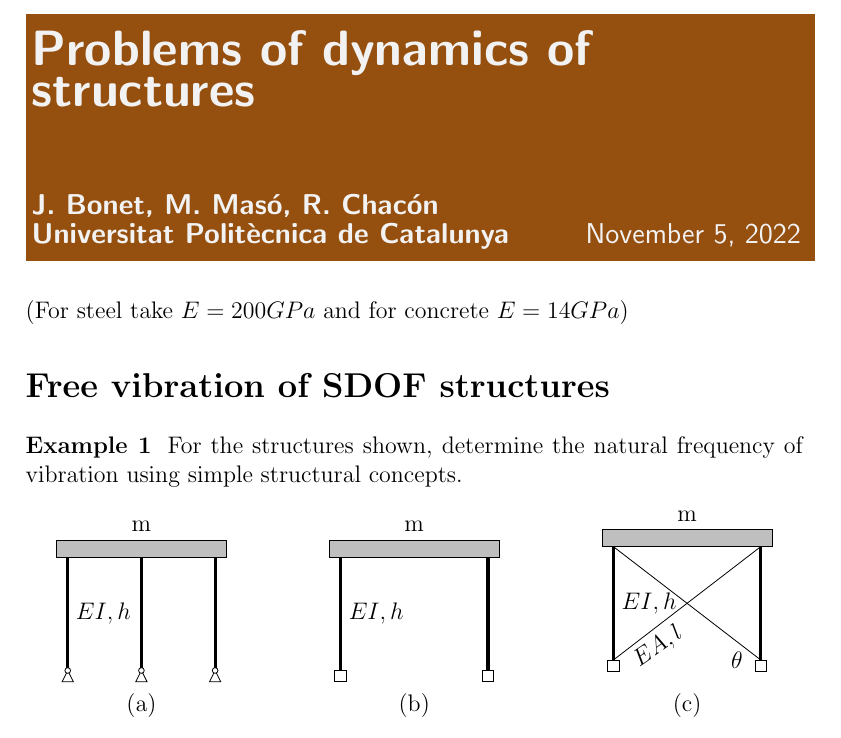
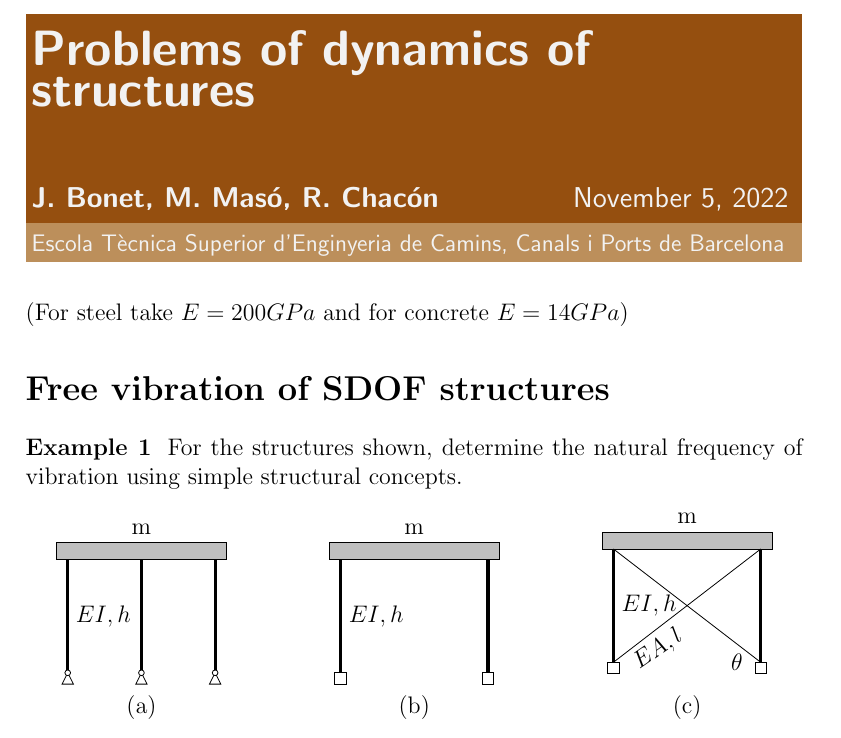
Before and after one commit to miguelmaso/dynamics, a LaTeX document (problems.tex, which reads problems.cls): part of page 1 of 9, cut so that both start at the same text. Compiled offline with pdfLaTeX.

Commit message:
nicer title

```diff
--- a/problems.cls
+++ b/problems.cls
@@ -14,11 +14,16 @@
 \RequirePackage{titlesec}
 \RequirePackage{hyperref}
 
+\makeatletter
+\newcommand{\entity}[1]{\gdef\@entity{#1}}%
+\newcommand{\@entity}{\@latex@warning@no@line{No \noexpand\entity given}}
+\makeatother
 
 % Definition of some colors
 \definecolor{titlebackground}{cmyk}{.16, .0, .42, .0} % pale light lime green
 \definecolor{titlebackground}{cmyk}{.24, .03, .07, .02} % duva (blue)
 \definecolor{titlebackground}{cmyk}{.09, .55, 1, .39} % moderate gamboe (brown)
+\definecolor{entitybackground}{cmyk}{.04, .27, .5, .25} %
 \definecolor{titlecolor}{gray}{.95}
 
 
@@ -26,7 +31,7 @@
 \makeatletter
 \renewcommand{\maketitle}{
     \noindent
-    \colorbox{titlebackground}{\parbox[t][][c]{\textwidth}{
+    \colorbox{titlebackground}{\parbox[t][][c]{.984\textwidth}{
         \color{titlecolor}{
             \medskip\par\noindent
             \raggedright{\Huge\sffamily\bfseries\@title}
@@ -37,7 +42,15 @@
             \smallskip
         }
     }}
-    \medskip\par
+    {\setlength{\parskip}{-1pt}\par\noindent
+    \colorbox{entitybackground}{\parbox{.984\textwidth}{
+        \color{titlecolor}{
+            \smallskip\par\noindent
+            {\sffamily\@entity}
+        }
+    }}
+    }
+    \bigskip\par
 }
 \makeatother
 
--- a/problems.tex
+++ b/problems.tex
@@ -3,7 +3,8 @@
 \input{img/pictures.tex}
 
 \title{Problems of dynamics of structures}
-\author{J. Bonet, M. Masó, R. Chacón\\Universitat Politècnica de Catalunya}
+\author{J. Bonet, M. Masó, R. Chacón}
+\entity{Escola Tècnica Superior d'Enginyeria de Camins, Canals i Ports de Barcelona}
 
 
 \begin{document}
```
